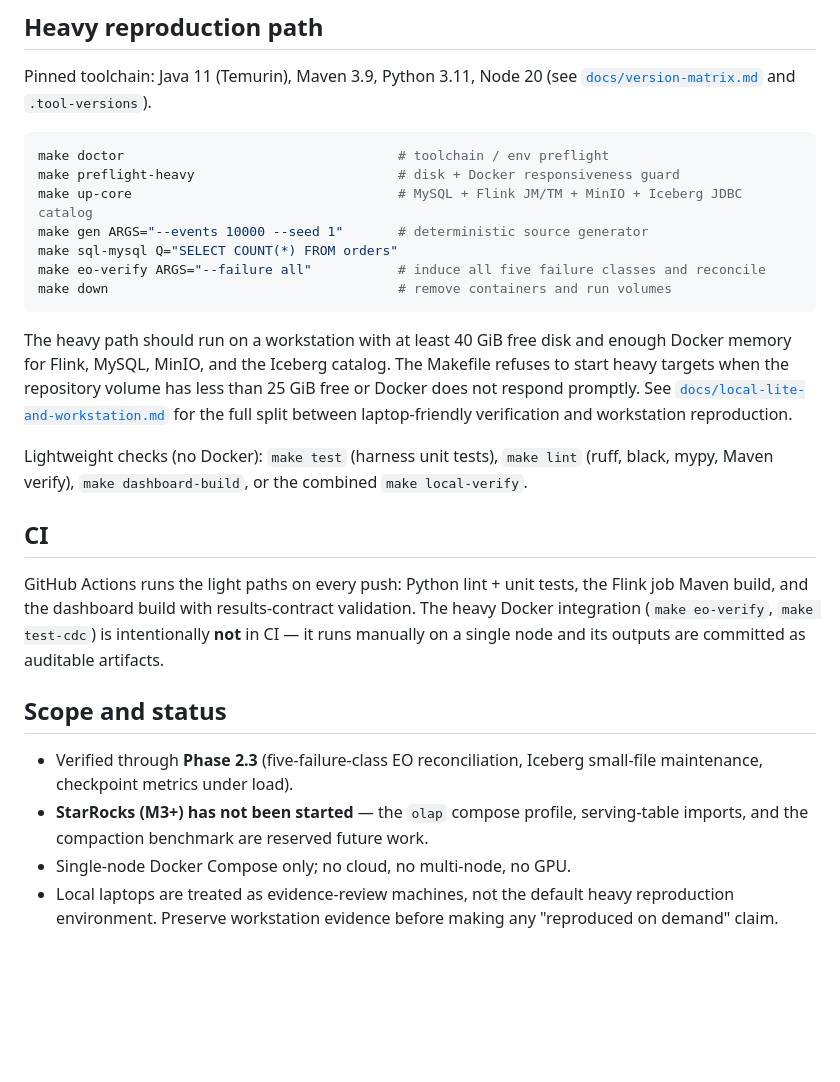
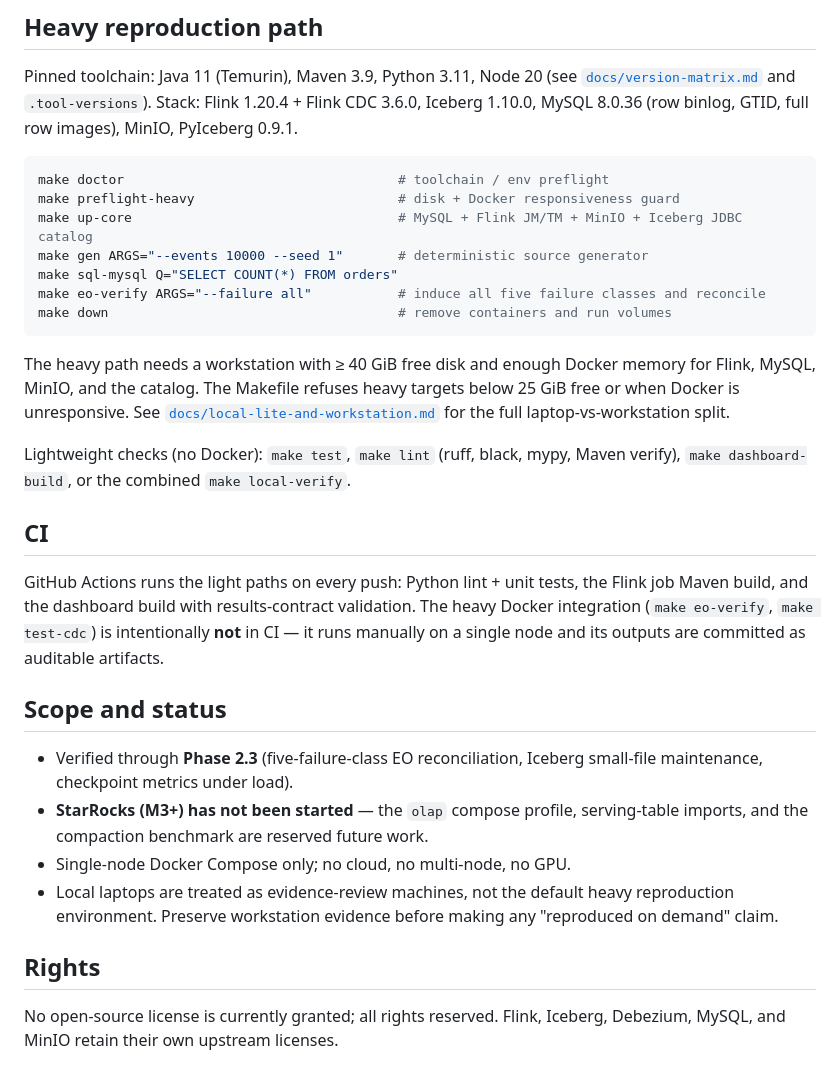
Before and after one commit to LucisZhang/streaming-reliability-lab, a Markdown page: README.md, the part around one of its changes. Drawn GitHub-style; blank space fills up the shorter version.

Commit message:
docs: refresh README and rights notice

````diff
--- a/README.md
+++ b/README.md
@@ -68,6 +89,8 @@ Flink/MySQL/Iceberg failure run on demand.
 
 Pinned toolchain: Java 11 (Temurin), Maven 3.9, Python 3.11, Node 20
 (see [`docs/version-matrix.md`](docs/version-matrix.md) and `.tool-versions`).
+Stack: Flink 1.20.4 + Flink CDC 3.6.0, Iceberg 1.10.0, MySQL 8.0.36 (row binlog, GTID, full
+row images), MinIO, PyIceberg 0.9.1.
 
 ```bash
 make doctor                                   # toolchain / env preflight
@@ -79,31 +102,33 @@ make eo-verify ARGS="--failure all"           # induce all five failure classes
 make down                                     # remove containers and run volumes
 ```
 
-The heavy path should run on a workstation with at least 40 GiB free disk and enough Docker
-memory for Flink, MySQL, MinIO, and the Iceberg catalog. The Makefile refuses to start heavy
-targets when the repository volume has less than 25 GiB free or Docker does not respond
-promptly. See
-[`docs/local-lite-and-workstation.md`](docs/local-lite-and-workstation.md) for the full split
-between laptop-friendly verification and workstation reproduction.
+The heavy path needs a workstation with ≥ 40 GiB free disk and enough Docker memory for
+Flink, MySQL, MinIO, and the catalog. The Makefile refuses heavy targets below 25 GiB free or
+when Docker is unresponsive. See
+[`docs/local-lite-and-workstation.md`](docs/local-lite-and-workstation.md) for the full
+laptop-vs-workstation split.
 
-Lightweight checks (no Docker): `make test` (harness unit tests), `make lint`
-(ruff, black, mypy, Maven verify), `make dashboard-build`, or the combined
-`make local-verify`.
+Lightweight checks (no Docker): `make test`, `make lint` (ruff, black, mypy, Maven verify),
+`make dashboard-build`, or the combined `make local-verify`.
 
 ## CI
 
-GitHub Actions runs the light paths on every push: Python lint + unit tests,
-the Flink job Maven build, and the dashboard build with results-contract
-validation. The heavy Docker integration (`make eo-verify`, `make test-cdc`)
-is intentionally **not** in CI — it runs manually on a single node and its
-outputs are committed as auditable artifacts.
+GitHub Actions runs the light paths on every push: Python lint + unit tests, the Flink job
+Maven build, and the dashboard build with results-contract validation. The heavy Docker
+integration (`make eo-verify`, `make test-cdc`) is intentionally **not** in CI — it runs
+manually on a single node and its outputs are committed as auditable artifacts.
 
 ## Scope and status
 
-- Verified through **Phase 2.3** (five-failure-class EO reconciliation,
-  Iceberg small-file maintenance, checkpoint metrics under load).
-- **StarRocks (M3+) has not been started** — the `olap` compose profile,
-  serving-table imports, and the compaction benchmark are reserved future work.
+- Verified through **Phase 2.3** (five-failure-class EO reconciliation, Iceberg small-file
+  maintenance, checkpoint metrics under load).
+- **StarRocks (M3+) has not been started** — the `olap` compose profile, serving-table
+  imports, and the compaction benchmark are reserved future work.
 - Single-node Docker Compose only; no cloud, no multi-node, no GPU.
 - Local laptops are treated as evidence-review machines, not the default heavy reproduction
   environment. Preserve workstation evidence before making any "reproduced on demand" claim.
+
+## Rights
+
+No open-source license is currently granted; all rights reserved. Flink, Iceberg, Debezium,
+MySQL, and MinIO retain their own upstream licenses.
````
Also changed, not shown: other parts of README.md (+45 -24 lines).
